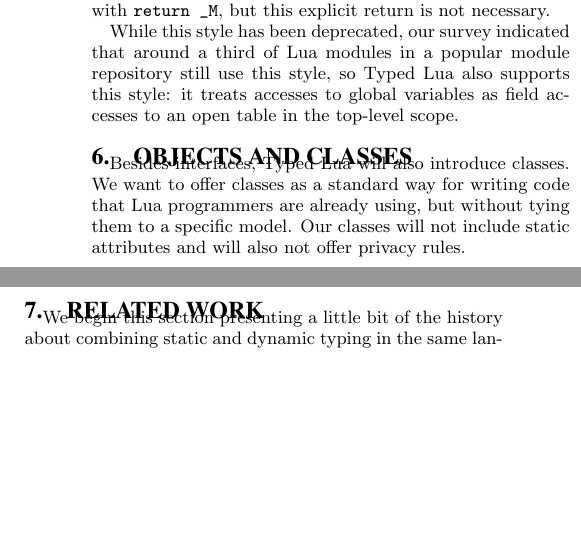
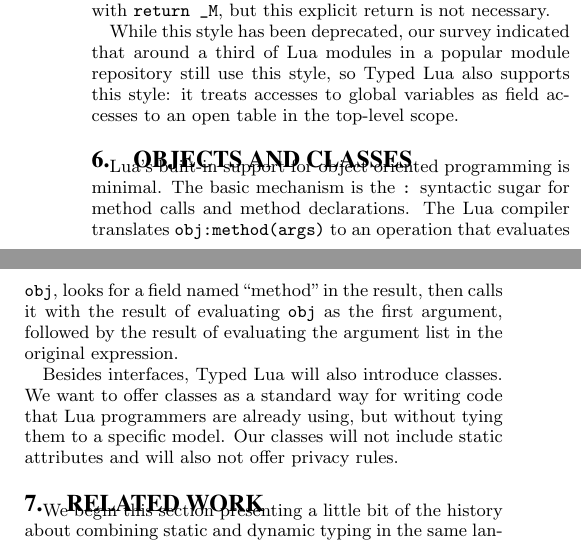
Before and after one commit to andremm/typedlua, a LaTeX paper (doc/paper/typedlua.tex): two parts of the columns of page 6 of 11, joined at a grey line, cut so that both start at the same text, the shorter picture padded with empty space. Compiled offline with pdfLaTeX.

Commit message:
started section on objects

```diff
--- a/doc/paper/typedlua.tex
+++ b/doc/paper/typedlua.tex
@@ -819,6 +819,16 @@
 \section{Objects and Classes}
 \label{sec:classes}
 
+Lua's built-in support for object oriented programming is
+minimal. The basic mechanism is the {\tt :} syntactic
+sugar for method calls and method declarations.
+The Lua compiler translates {\tt obj:method(args)}
+to an operation that evaluates {\tt obj}, looks
+for a field named ``method" in the result, then calls
+it with the result of evaluating {\tt obj} as the
+first argument, followed by the result of evaluating
+the argument list in the original expression.
+
 Besides interfaces, Typed Lua will also introduce classes.
 We want to offer classes as a standard way for writing code that
 Lua programmers are already using, but without tying them to a
```
